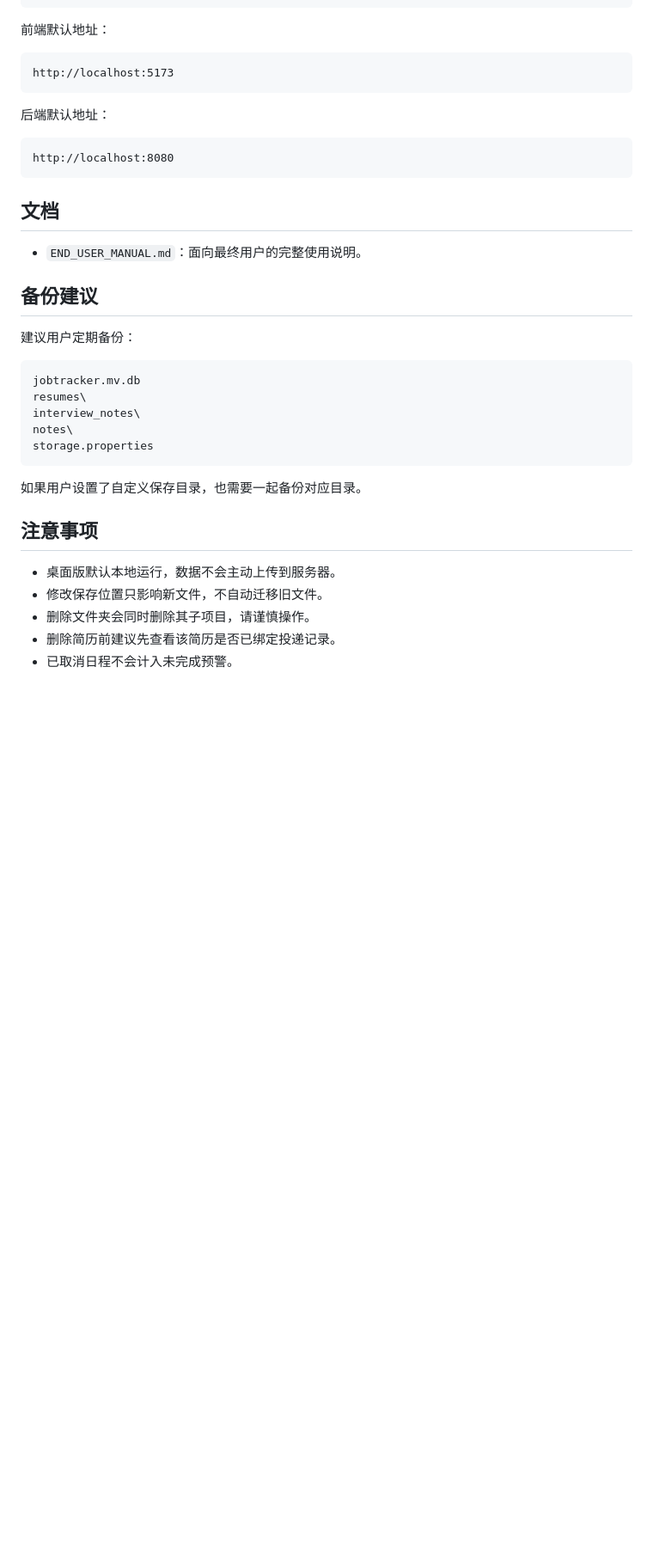
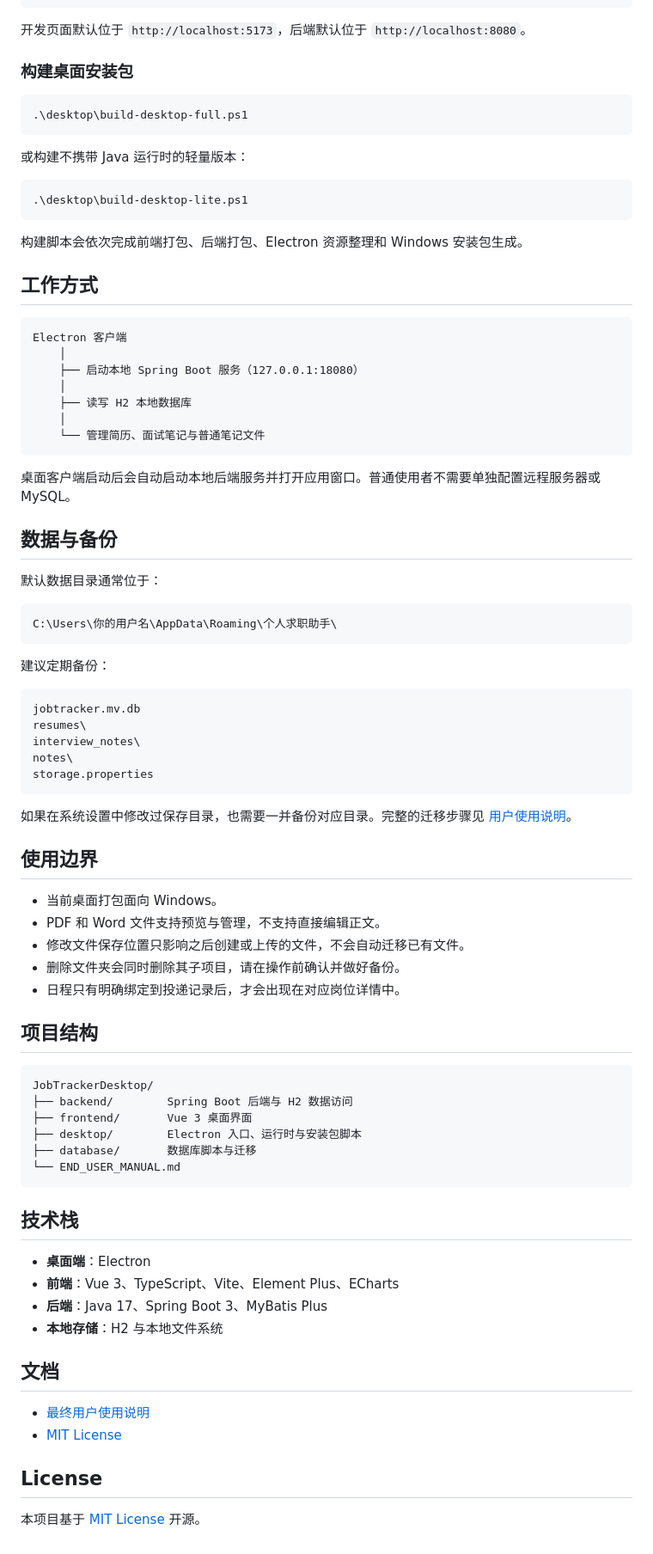
Before and after one commit to jiangnan0623/jobtracker-desktop, a Markdown page: README.md, the part around the change printed below. Shown: that part at 86% size. Rendered like a GitHub page; blank space fills up the shorter version.

````diff
--- a/README.md
+++ b/README.md
@@ -192,25 +91,45 @@ npm.cmd install
 npm.cmd run dev
 ```
 
-前端默认地址：
+开发页面默认位于 `http://localhost:5173`，后端默认位于 `http://localhost:8080`。
+
+### 构建桌面安装包
+
+```powershell
+.\desktop\build-desktop-full.ps1
+```
+
+或构建不携带 Java 运行时的轻量版本：
+
+```powershell
+.\desktop\build-desktop-lite.ps1
+```
+
+构建脚本会依次完成前端打包、后端打包、Electron 资源整理和 Windows 安装包生成。
+
+## 工作方式
 
 ```text
-http://localhost:5173
+Electron 客户端
+    │
+    ├── 启动本地 Spring Boot 服务（127.0.0.1:18080）
+    │
+    ├── 读写 H2 本地数据库
+    │
+    └── 管理简历、面试笔记与普通笔记文件
 ```
 
-后端默认地址：
+桌面客户端启动后会自动启动本地后端服务并打开应用窗口。普通使用者不需要单独配置远程服务器或 MySQL。
+
+## 数据与备份
+
+默认数据目录通常位于：
 
 ```text
-http://localhost:8080
+C:\Users\你的用户名\AppData\Roaming\个人求职助手\
 ```
 
-## 文档
-
-- `END_USER_MANUAL.md`：面向最终用户的完整使用说明。
-
-## 备份建议
-
-建议用户定期备份：
+建议定期备份：
 
 ```text
 jobtracker.mv.db
@@ -220,12 +139,39 @@ notes\
 storage.properties
 ```
 
-如果用户设置了自定义保存目录，也需要一起备份对应目录。
+如果在系统设置中修改过保存目录，也需要一并备份对应目录。完整的迁移步骤见 [用户使用说明](./END_USER_MANUAL.md#十二换电脑怎么办)。
 
-## 注意事项
+## 使用边界
 
-- 桌面版默认本地运行，数据不会主动上传到服务器。
-- 修改保存位置只影响新文件，不自动迁移旧文件。
-- 删除文件夹会同时删除其子项目，请谨慎操作。
-- 删除简历前建议先查看该简历是否已绑定投递记录。
-- 已取消日程不会计入未完成预警。
+- 当前桌面打包面向 Windows。
+- PDF 和 Word 文件支持预览与管理，不支持直接编辑正文。
+- 修改文件保存位置只影响之后创建或上传的文件，不会自动迁移已有文件。
+- 删除文件夹会同时删除其子项目，请在操作前确认并做好备份。
+- 日程只有明确绑定到投递记录后，才会出现在对应岗位详情中。
+
+## 项目结构
+
+```text
+JobTrackerDesktop/
+├── backend/        Spring Boot 后端与 H2 数据访问
+├── frontend/       Vue 3 桌面界面
+├── desktop/        Electron 入口、运行时与安装包脚本
+├── database/       数据库脚本与迁移
+└── END_USER_MANUAL.md
+```
+
+## 技术栈
+
+- **桌面端**：Electron
+- **前端**：Vue 3、TypeScript、Vite、Element Plus、ECharts
+- **后端**：Java 17、Spring Boot 3、MyBatis Plus
+- **本地存储**：H2 与本地文件系统
+
+## 文档
+
+- [最终用户使用说明](./END_USER_MANUAL.md)
+- [MIT License](./LICENSE)
+
+## License
+
+本项目基于 [MIT License](./LICENSE) 开源。
````
Also changed, not shown: other parts of README.md (+56 -157 lines), assets/readme/hero.png (added), assets/readme/screenshots/applications.png (added), assets/readme/screenshots/dashboard.png (added), assets/readme/screenshots/schedule.png (added), 3 other files.
